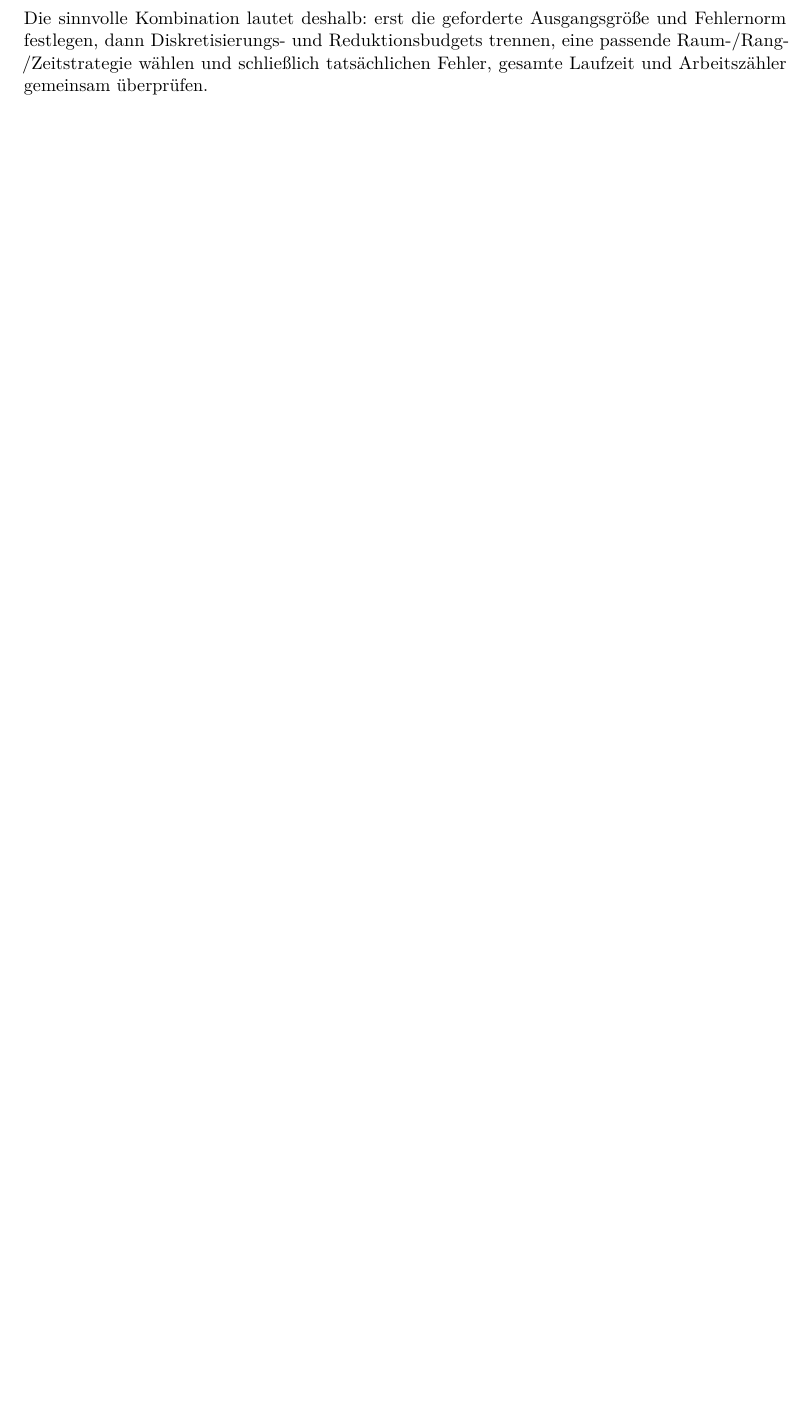
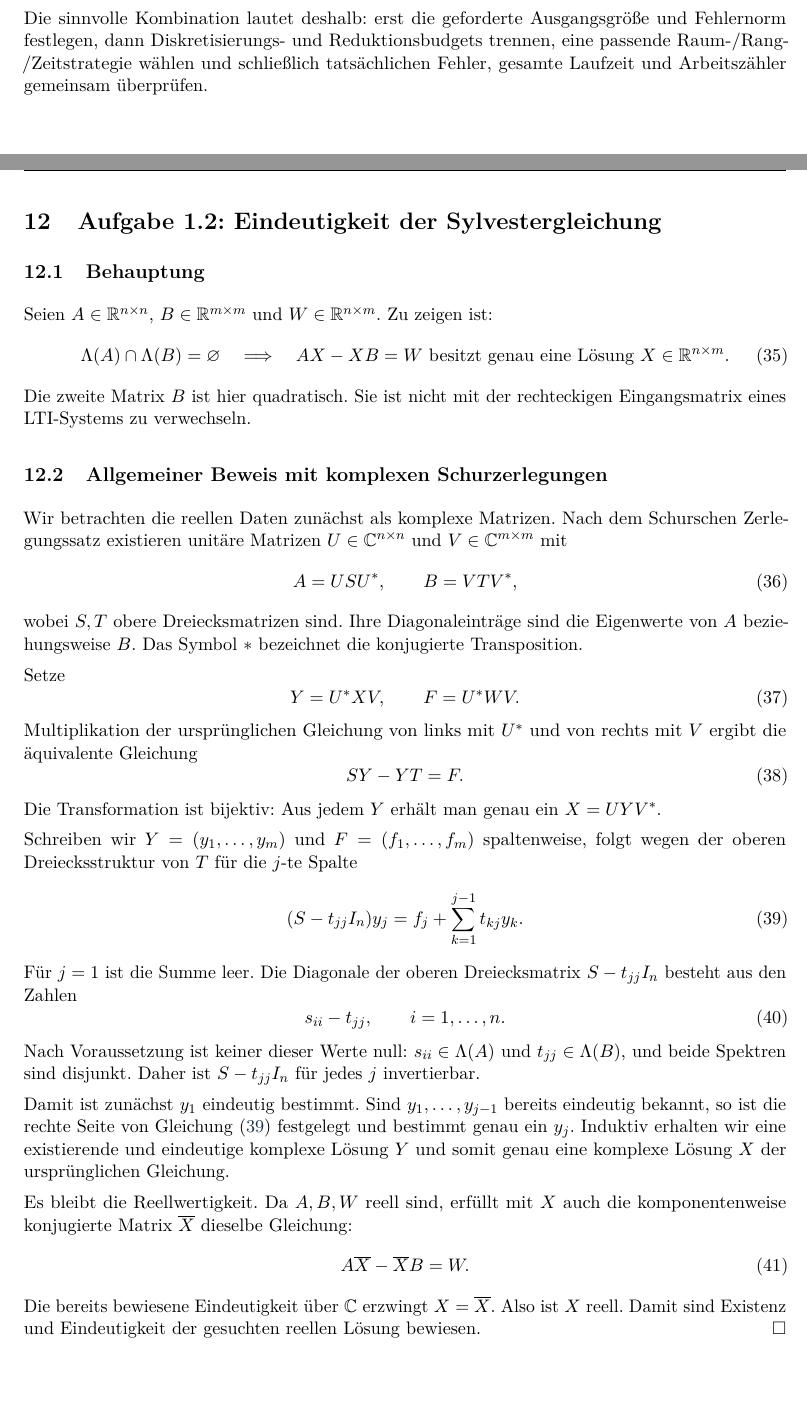
Before and after one commit to Darius-git-coder/Model_reduction_balanced_truncation, a LaTeX document (report/bericht.tex, which reads report/sylvester.tex): part of page 20 of 23 before the commit and two parts of pages 20 and 21 of 25 after it, the two joined at a grey line, cut so that both start at the same text, the shorter picture padded with empty space. Compiled offline with pdfLaTeX.

Commit message:
Add complete Sylvester equation proof for exercise 1.2

```diff
--- /dev/null
+++ b/report/sylvester.tex
@@ -0,0 +1,45 @@
+\section{Aufgabe 1.2: Eindeutigkeit der Sylvestergleichung}\label{sec:sylvester}
+\subsection{Behauptung}
+Seien $A\in\R^{n\times n}$, $B\in\R^{m\times m}$ und $W\in\R^{n\times m}$. Zu zeigen ist:
+\begin{equation}
+ \Lambda(A)\cap\Lambda(B)=\varnothing
+ \quad\Longrightarrow\quad
+ AX-XB=W\text{ besitzt genau eine Lösung }X\in\R^{n\times m}.
+\end{equation}
+Die zweite Matrix $B$ ist hier quadratisch. Sie ist nicht mit der rechteckigen Eingangsmatrix eines LTI-Systems zu verwechseln.
+
+\subsection{Allgemeiner Beweis mit komplexen Schurzerlegungen}
+Wir betrachten die reellen Daten zunächst als komplexe Matrizen. Nach dem Schurschen Zerlegungssatz existieren unitäre Matrizen $U\in\mathbb C^{n\times n}$ und $V\in\mathbb C^{m\times m}$ mit
+\begin{equation}
+ A=USU^*,\qquad B=VTV^*,
+\end{equation}
+wobei $S,T$ obere Dreiecksmatrizen sind. Ihre Diagonaleinträge sind die Eigenwerte von $A$ beziehungsweise $B$. Das Symbol $*$ bezeichnet die konjugierte Transposition.
+
+Setze
+\begin{equation}
+ Y=U^*XV,\qquad F=U^*WV.
+\end{equation}
+Multiplikation der ursprünglichen Gleichung von links mit $U^*$ und von rechts mit $V$ ergibt die äquivalente Gleichung
+\begin{equation}\label{eq:schursylvester}
+ SY-YT=F.
+\end{equation}
+Die Transformation ist bijektiv: Aus jedem $Y$ erhält man genau ein $X=UYV^*$.
+
+Schreiben wir $Y=(y_1,\ldots,y_m)$ und $F=(f_1,\ldots,f_m)$ spaltenweise, folgt wegen der oberen Dreiecksstruktur von $T$ für die $j$-te Spalte
+\begin{equation}\label{eq:columnrecursion}
+ (S-t_{jj}I_n)y_j
+ =f_j+\sum_{k=1}^{j-1}t_{kj}y_k.
+\end{equation}
+Für $j=1$ ist die Summe leer. Die Diagonale der oberen Dreiecksmatrix $S-t_{jj}I_n$ besteht aus den Zahlen
+\begin{equation}
+ s_{ii}-t_{jj},\qquad i=1,\ldots,n.
+\end{equation}
+Nach Voraussetzung ist keiner dieser Werte null: $s_{ii}\in\Lambda(A)$ und $t_{jj}\in\Lambda(B)$, und beide Spektren sind disjunkt. Daher ist $S-t_{jj}I_n$ für jedes $j$ invertierbar.
+
+Damit ist zunächst $y_1$ eindeutig bestimmt. Sind $y_1,\ldots,y_{j-1}$ bereits eindeutig bekannt, so ist die rechte Seite von Gleichung~\eqref{eq:columnrecursion} festgelegt und bestimmt genau ein $y_j$. Induktiv erhalten wir eine existierende und eindeutige komplexe Lösung $Y$ und somit genau eine komplexe Lösung $X$ der ursprünglichen Gleichung.
+
+Es bleibt die Reellwertigkeit. Da $A,B,W$ reell sind, erfüllt mit $X$ auch die komponentenweise konjugierte Matrix $\overline X$ dieselbe Gleichung:
+\begin{equation}
+ A\overline X-\overline X B=W.
+\end{equation}
+Die bereits bewiesene Eindeutigkeit über $\mathbb C$ erzwingt $X=\overline X$. Also ist $X$ reell. Damit sind Existenz und Eindeutigkeit der gesuchten reellen Lösung bewiesen.\hfill$\square$
@@ -0,0 +51,2 @@
+ \widehat X_{ij}=\frac{\widehat W_{ij}}{\alpha_i-\beta_j}.
+\end{equation}
```
Also changed, not shown: report/bericht.tex (+4 -0 lines), report/overleaf/report.tex (+73 -0 lines), README.md, report/README.md, report/bericht.pdf, report/sylvester.tex (19 more changed lines), 3 other files.
